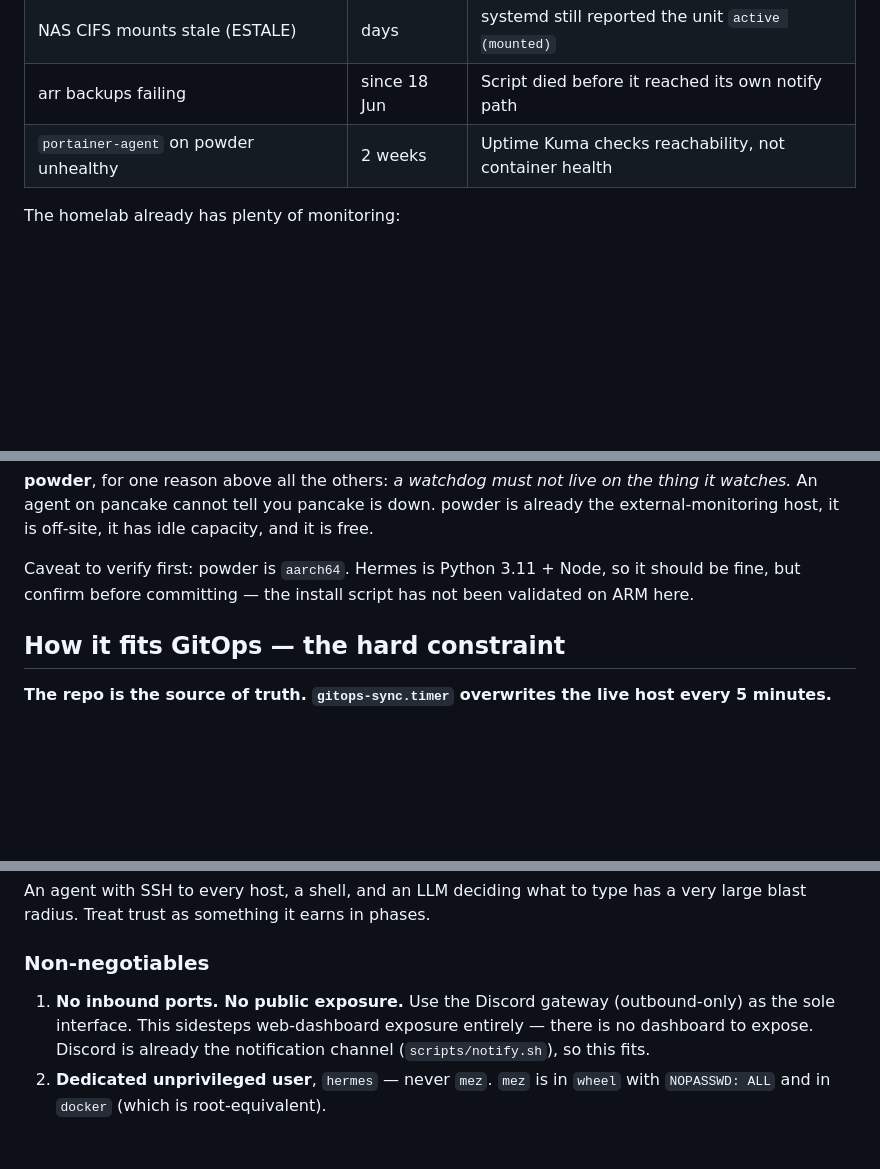
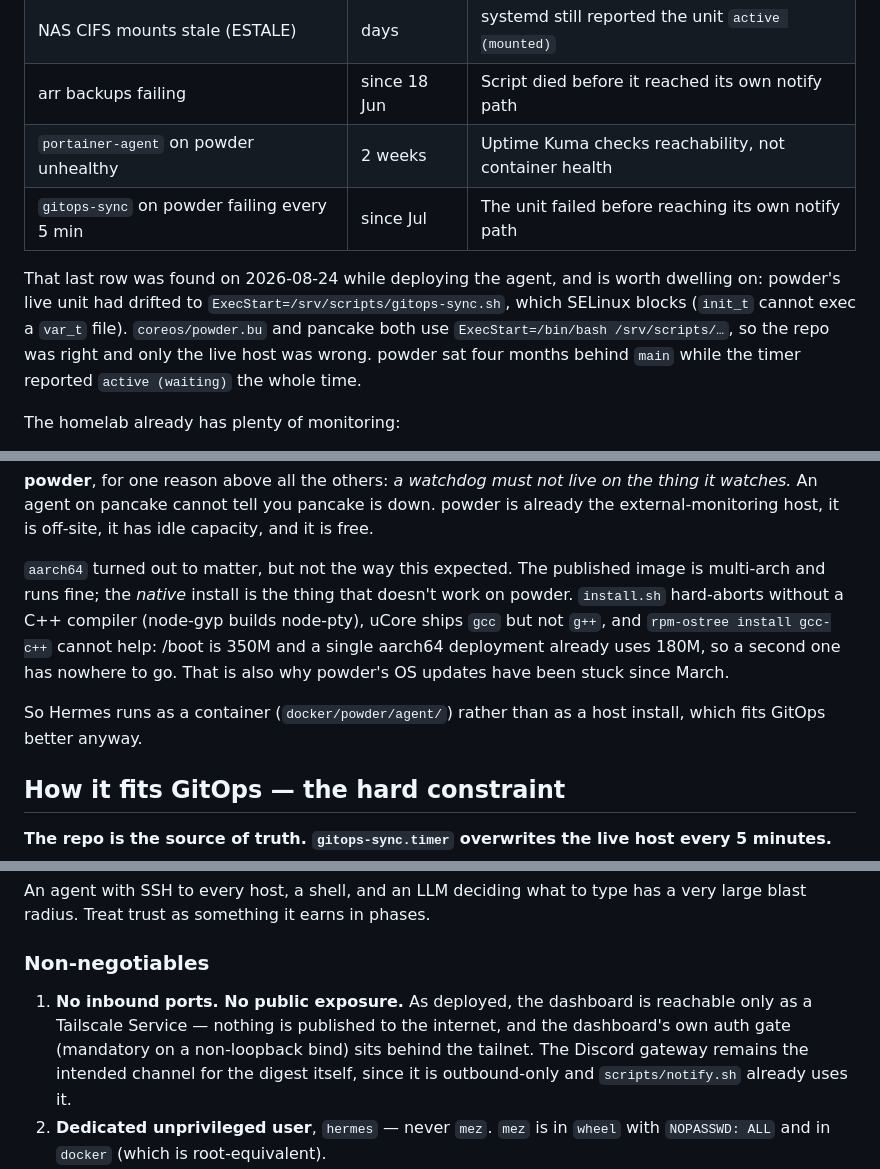
Before and after one commit to Mezzle/homelab, a Markdown page: docs/hermes-agent-plan.md, 3 parts joined by grey strips. GitHub-like rendering; blank space fills up the shorter version.

```diff
--- a/docs/hermes-agent-plan.md
+++ b/docs/hermes-agent-plan.md
@@ -18,6 +20,14 @@ independent failures. None of them were subtle, and none had been noticed:
 | NAS CIFS mounts stale (ESTALE) | days | systemd still reported the unit `active (mounted)` |
 | arr backups failing | since 18 Jun | Script died before it reached its own notify path |
 | `portainer-agent` on powder unhealthy | 2 weeks | Uptime Kuma checks reachability, not container health |
+| `gitops-sync` on powder failing every 5 min | since Jul | The unit failed before reaching its own notify path |
+
+That last row was found on 2026-08-24 while deploying the agent, and is worth
+dwelling on: powder's live unit had drifted to `ExecStart=/srv/scripts/gitops-sync.sh`,
+which SELinux blocks (`init_t` cannot exec a `var_t` file). `coreos/powder.bu`
+and pancake both use `ExecStart=/bin/bash /srv/scripts/…`, so the repo was
+right and only the live host was wrong. powder sat four months behind `main`
+while the timer reported `active (waiting)` the whole time.
 
 The homelab already has plenty of monitoring:
 
@@ -67,9 +77,16 @@ thing it watches.* An agent on pancake cannot tell you pancake is down. powder i
 already the external-monitoring host, it is off-site, it has idle capacity, and
 it is free.
 
-Caveat to verify first: powder is `aarch64`. Hermes is Python 3.11 + Node, so it
-should be fine, but confirm before committing — the install script has not been
-validated on ARM here.
+`aarch64` turned out to matter, but not the way this expected. The published
+image is multi-arch and runs fine; the *native* install is the thing that
+doesn't work on powder. `install.sh` hard-aborts without a C++ compiler
+(node-gyp builds node-pty), uCore ships `gcc` but not `g++`, and
+`rpm-ostree install gcc-c++` cannot help: /boot is 350M and a single aarch64
+deployment already uses 180M, so a second one has nowhere to go. That is also
+why powder's OS updates have been stuck since March.
+
+So Hermes runs as a container (`docker/powder/agent/`) rather than as a host
+install, which fits GitOps better anyway.
 
 ## How it fits GitOps — the hard constraint
 
@@ -103,10 +120,12 @@ very large blast radius. Treat trust as something it earns in phases.
 
 ### Non-negotiables
 
-1. **No inbound ports. No public exposure.** Use the Discord gateway
-   (outbound-only) as the sole interface. This sidesteps web-dashboard exposure
-   entirely — there is no dashboard to expose. Discord is already the
-   notification channel (`scripts/notify.sh`), so this fits.
+1. **No inbound ports. No public exposure.** As deployed, the dashboard is
+   reachable only as a Tailscale Service — nothing is published to the
+   internet, and the dashboard's own auth gate (mandatory on a non-loopback
+   bind) sits behind the tailnet. The Discord gateway remains the intended
+   channel for the digest itself, since it is outbound-only and
+   `scripts/notify.sh` already uses it.
 2. **Dedicated unprivileged user**, `hermes` — never `mez`. `mez` is in `wheel`
    with `NOPASSWD: ALL` and in `docker` (which is root-equivalent).
 3. **Never in the `docker` group.** Use the existing
```
Also changed, not shown: other parts of docs/hermes-agent-plan.md (+8 -8 lines), docs/powder-setup.md (+34 -2 lines).
